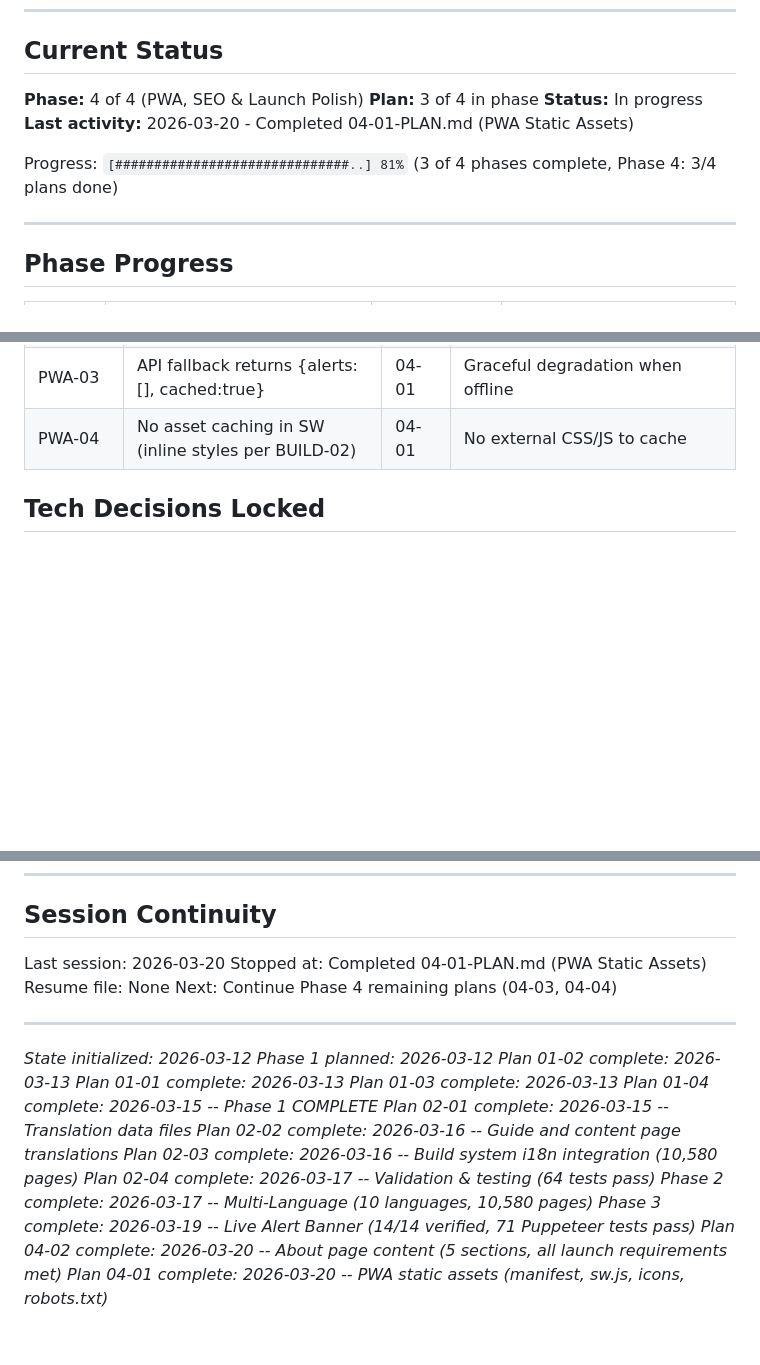
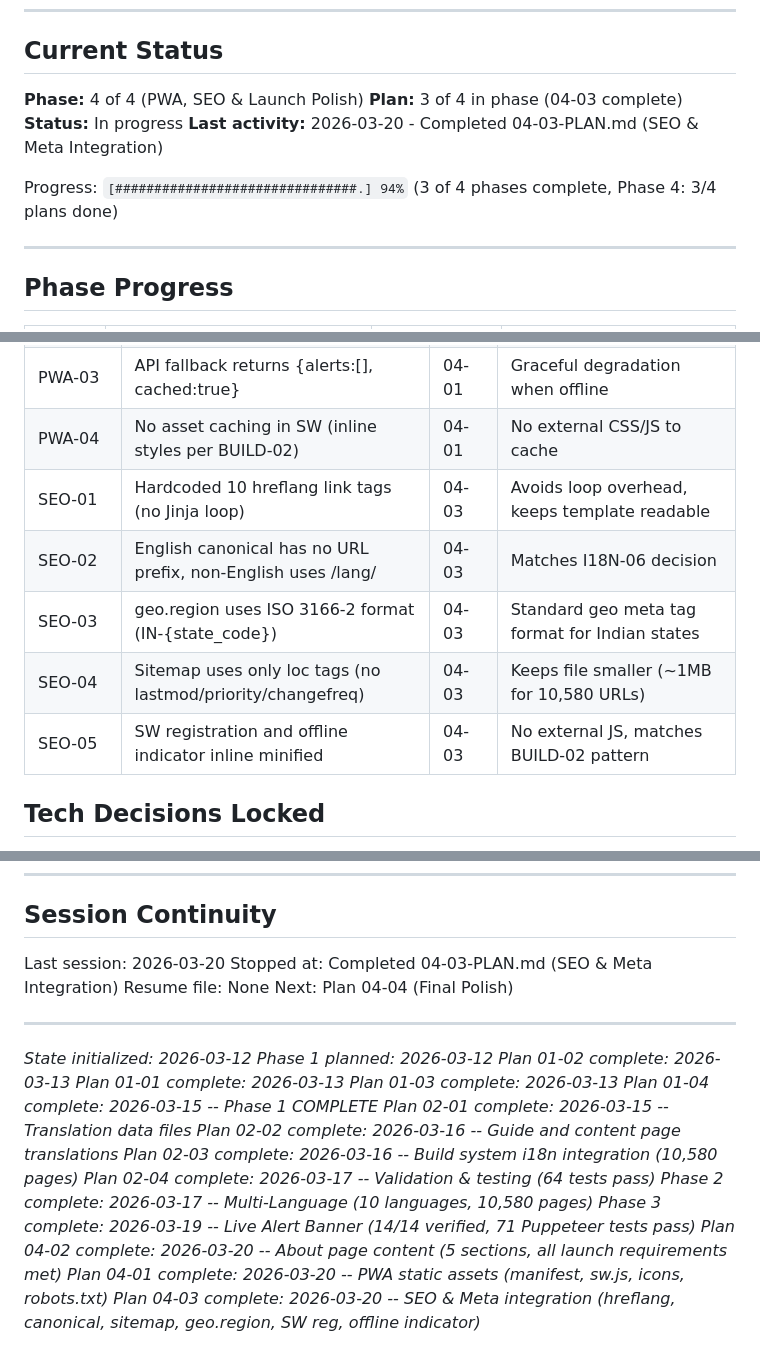
Before and after one commit to BuildCraftLabsLLP/safelink, a Markdown page: .planning/STATE.md, 3 parts joined by grey strips. Rendered like a GitHub page; blank space fills up the shorter version.

Commit message:
docs(04-03): complete SEO & Meta integration plan
Tasks completed: 2/2
- Task 1: Updated base.html with hreflang, canonical, manifest, theme-color, SW registration, offline indicator
- Task 2: Updated build.py for geo_region, sitemap generation, static file copy; deploy.sh sw.js no-cache

SUMMARY: .planning/phases/04-pwa-seo-launch-polish/04-03-SUMMARY.md

Co-Authored-By: Claude Sonnet 4.6 <noreply@anthropic.com>

```diff
--- a/.planning/STATE.md
+++ b/.planning/STATE.md
@@ -12,11 +12,11 @@ See: .planning/PROJECT.md (updated 2026-03-12)
 ## Current Status
 
 **Phase:** 4 of 4 (PWA, SEO & Launch Polish)
-**Plan:** 3 of 4 in phase
+**Plan:** 3 of 4 in phase (04-03 complete)
 **Status:** In progress
-**Last activity:** 2026-03-20 - Completed 04-01-PLAN.md (PWA Static Assets)
+**Last activity:** 2026-03-20 - Completed 04-03-PLAN.md (SEO & Meta Integration)
 
-Progress: `[##############################..] 81%` (3 of 4 phases complete, Phase 4: 3/4 plans done)
+Progress: `[###############################.] 94%` (3 of 4 phases complete, Phase 4: 3/4 plans done)
 
 ---
 
@@ -122,6 +123,11 @@ Progress: `[##############################..] 81%` (3 of 4 phases complete, Phas
 | PWA-02 | SW stale-while-revalidate: 24h freshness, 7d lifetime | 04-01 | Balance between offline capability and content freshness |
 | PWA-03 | API fallback returns {alerts:[], cached:true} | 04-01 | Graceful degradation when offline |
 | PWA-04 | No asset caching in SW (inline styles per BUILD-02) | 04-01 | No external CSS/JS to cache |
+| SEO-01 | Hardcoded 10 hreflang link tags (no Jinja loop) | 04-03 | Avoids loop overhead, keeps template readable |
+| SEO-02 | English canonical has no URL prefix, non-English uses /lang/ | 04-03 | Matches I18N-06 decision |
+| SEO-03 | geo.region uses ISO 3166-2 format (IN-{state_code}) | 04-03 | Standard geo meta tag format for Indian states |
+| SEO-04 | Sitemap uses only loc tags (no lastmod/priority/changefreq) | 04-03 | Keeps file smaller (~1MB for 10,580 URLs) |
+| SEO-05 | SW registration and offline indicator inline minified | 04-03 | No external JS, matches BUILD-02 pattern |
 
 ## Tech Decisions Locked
 
@@ -145,9 +151,9 @@ Progress: `[##############################..] 81%` (3 of 4 phases complete, Phas
 ## Session Continuity
 
 Last session: 2026-03-20
-Stopped at: Completed 04-01-PLAN.md (PWA Static Assets)
+Stopped at: Completed 04-03-PLAN.md (SEO & Meta Integration)
 Resume file: None
-Next: Continue Phase 4 remaining plans (04-03, 04-04)
+Next: Plan 04-04 (Final Polish)
 
 ---
 *State initialized: 2026-03-12*
@@ -164,3 +170,4 @@ Next: Continue Phase 4 remaining plans (04-03, 04-04)
 *Phase 3 complete: 2026-03-19 -- Live Alert Banner (14/14 verified, 71 Puppeteer tests pass)*
 *Plan 04-02 complete: 2026-03-20 -- About page content (5 sections, all launch requirements met)*
 *Plan 04-01 complete: 2026-03-20 -- PWA static assets (manifest, sw.js, icons, robots.txt)*
+*Plan 04-03 complete: 2026-03-20 -- SEO & Meta integration (hreflang, canonical, sitemap, geo.region, SW reg, offline indicator)*
```
Also changed, not shown: other parts of .planning/STATE.md (+2 -1 lines), 1 other file.
